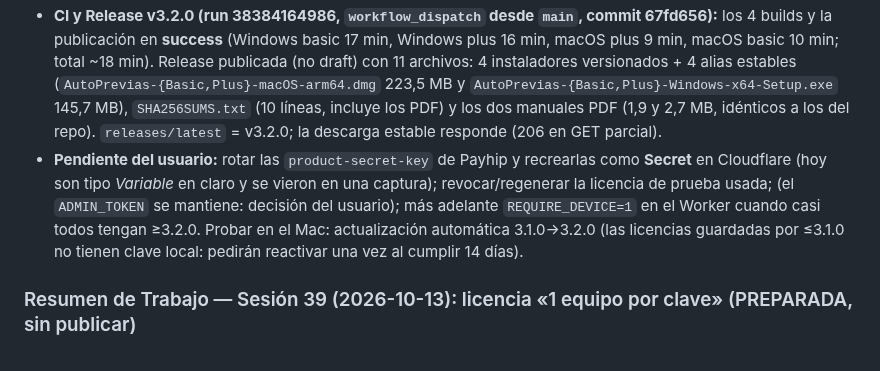
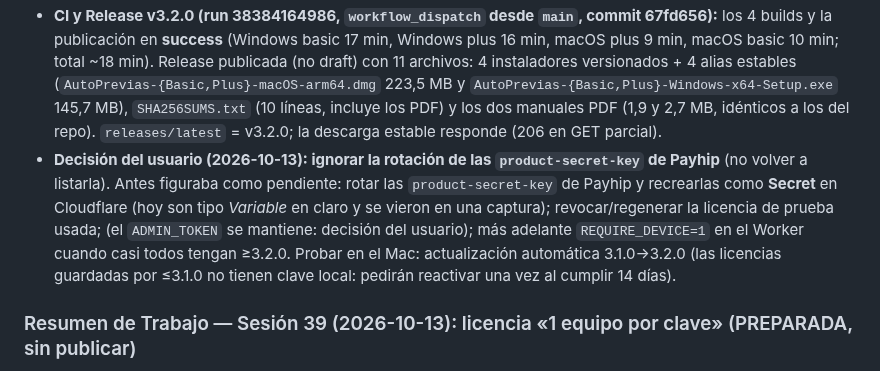
Before and after one commit to borjacandeel/auto-previas, a Markdown page: progreso.md, the part around the change. Rendered like a GitHub page.

```diff
--- a/progreso.md
+++ b/progreso.md
@@ -94,7 +94,7 @@
 - **Versión 3.2.0:** `src/__version__.py`, CHANGELOG (`[3.2.0] - 2026-10-13`), README (badge, sección «Una licencia = un equipo», tabla de funcionamiento, historial), PDF Basic y Plus regenerados (capítulo de activación con la regla de un equipo, verificación automática, FAQ). Los PDF no mencionan GitHub.
 - **Pruebas locales:** 83 passed, 1 skipped (+ `test_structure.py` que falla en local por librosa 1.0 y pasa en CI); selftest OK.
 - **CI y Release v3.2.0 (run 38384164986, `workflow_dispatch` desde `main`, commit 67fd656):** los 4 builds y la publicación en **success** (Windows basic 17 min, Windows plus 16 min, macOS plus 9 min, macOS basic 10 min; total ~18 min). Release publicada (no draft) con 11 archivos: 4 instaladores versionados + 4 alias estables (`AutoPrevias-{Basic,Plus}-macOS-arm64.dmg` 223,5 MB y `AutoPrevias-{Basic,Plus}-Windows-x64-Setup.exe` 145,7 MB), `SHA256SUMS.txt` (10 líneas, incluye los PDF) y los dos manuales PDF (1,9 y 2,7 MB, idénticos a los del repo). `releases/latest` = v3.2.0; la descarga estable responde (206 en GET parcial).
-- **Pendiente del usuario:** rotar las `product-secret-key` de Payhip y recrearlas como **Secret** en Cloudflare (hoy son tipo *Variable* en claro y se vieron en una captura); revocar/regenerar la licencia de prueba usada; (el `ADMIN_TOKEN` se mantiene: decisión del usuario); más adelante `REQUIRE_DEVICE=1` en el Worker cuando casi todos tengan ≥3.2.0. Probar en el Mac: actualización automática 3.1.0→3.2.0 (las licencias guardadas por ≤3.1.0 no tienen clave local: pedirán reactivar una vez al cumplir 14 días).
+- **Decisión del usuario (2026-10-13): ignorar la rotación de las `product-secret-key` de Payhip** (no volver a listarla). Antes figuraba como pendiente: rotar las `product-secret-key` de Payhip y recrearlas como **Secret** en Cloudflare (hoy son tipo *Variable* en claro y se vieron en una captura); revocar/regenerar la licencia de prueba usada; (el `ADMIN_TOKEN` se mantiene: decisión del usuario); más adelante `REQUIRE_DEVICE=1` en el Worker cuando casi todos tengan ≥3.2.0. Probar en el Mac: actualización automática 3.1.0→3.2.0 (las licencias guardadas por ≤3.1.0 no tienen clave local: pedirán reactivar una vez al cumplir 14 días).
 
 ### Resumen de Trabajo — Sesión 39 (2026-10-13): licencia «1 equipo por clave» (PREPARADA, sin publicar)
 - **Petición:** si una licencia ya está activa en un producto/equipo, que no se pueda activar en otro. Dejarlo todo listo para la siguiente actualización.
```
Also changed, not shown: CLAUDE.md (+1 -0 lines).
